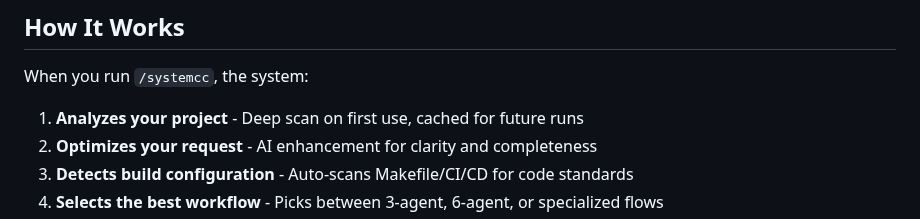
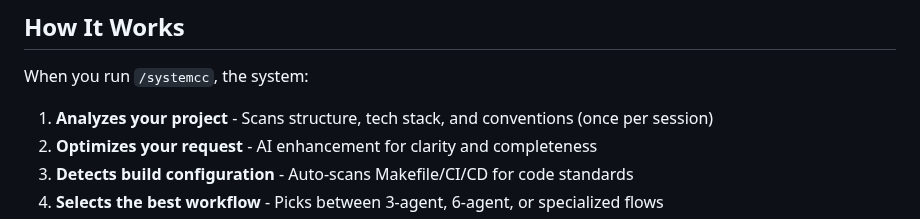
Before and after one commit to Kasempiternal/Claude-Agent-System, a Markdown page: README.md, the part around the change. Rendered like a GitHub page.

Commit message:
fix: Clarify that project analysis is session-based
The analysis runs once per session, not cached persistently across sessions.

🤖 Generated with [Claude Code](https://claude.com/claude-code)

Co-Authored-By: Claude Opus 4.5 <noreply@anthropic.com>

```diff
--- a/README.md
+++ b/README.md
@@ -38,7 +38,7 @@ That's it. The system handles everything automatically.
 
 When you run `/systemcc`, the system:
 
-1. **Analyzes your project** - Deep scan on first use, cached for future runs
+1. **Analyzes your project** - Scans structure, tech stack, and conventions (once per session)
 2. **Optimizes your request** - AI enhancement for clarity and completeness
 3. **Detects build configuration** - Auto-scans Makefile/CI/CD for code standards
 4. **Selects the best workflow** - Picks between 3-agent, 6-agent, or specialized flows
```
